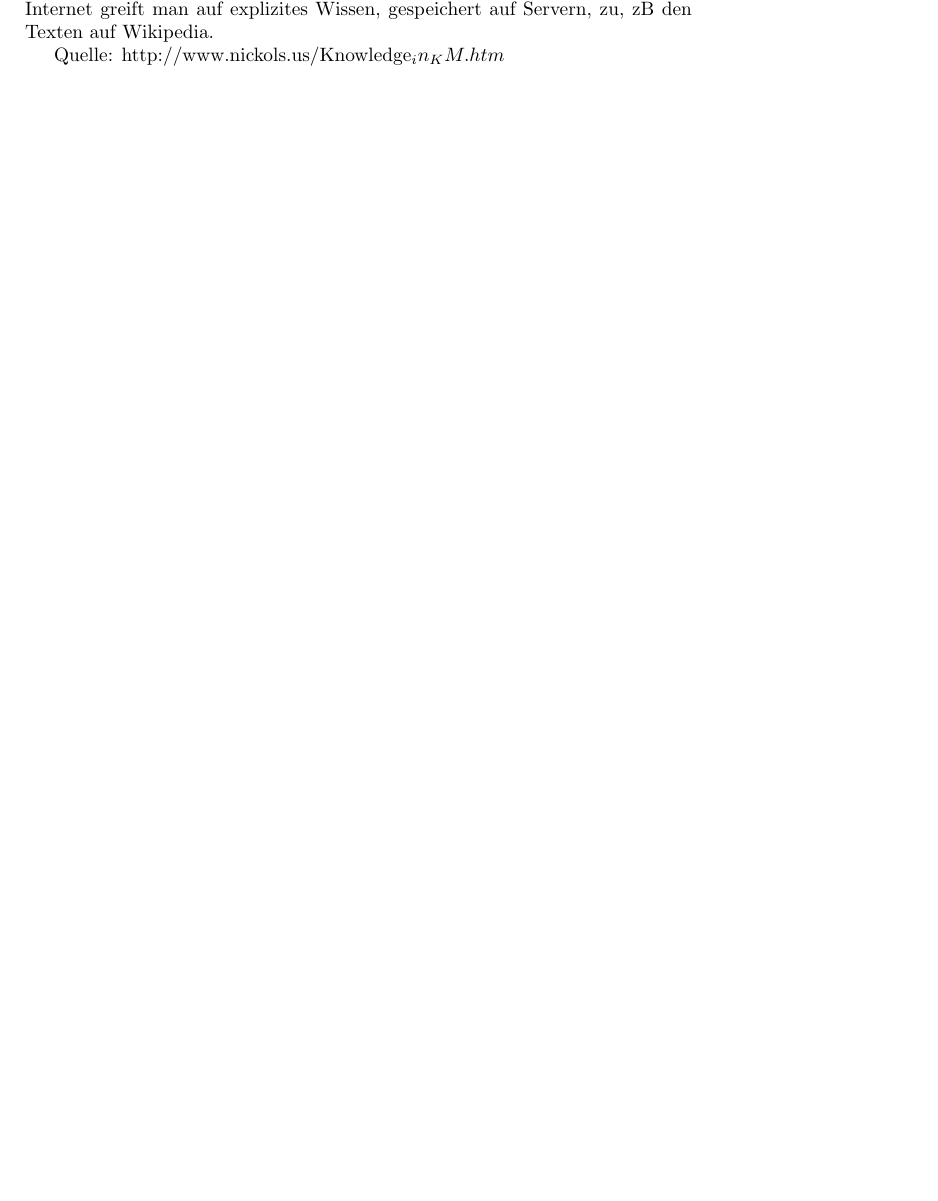
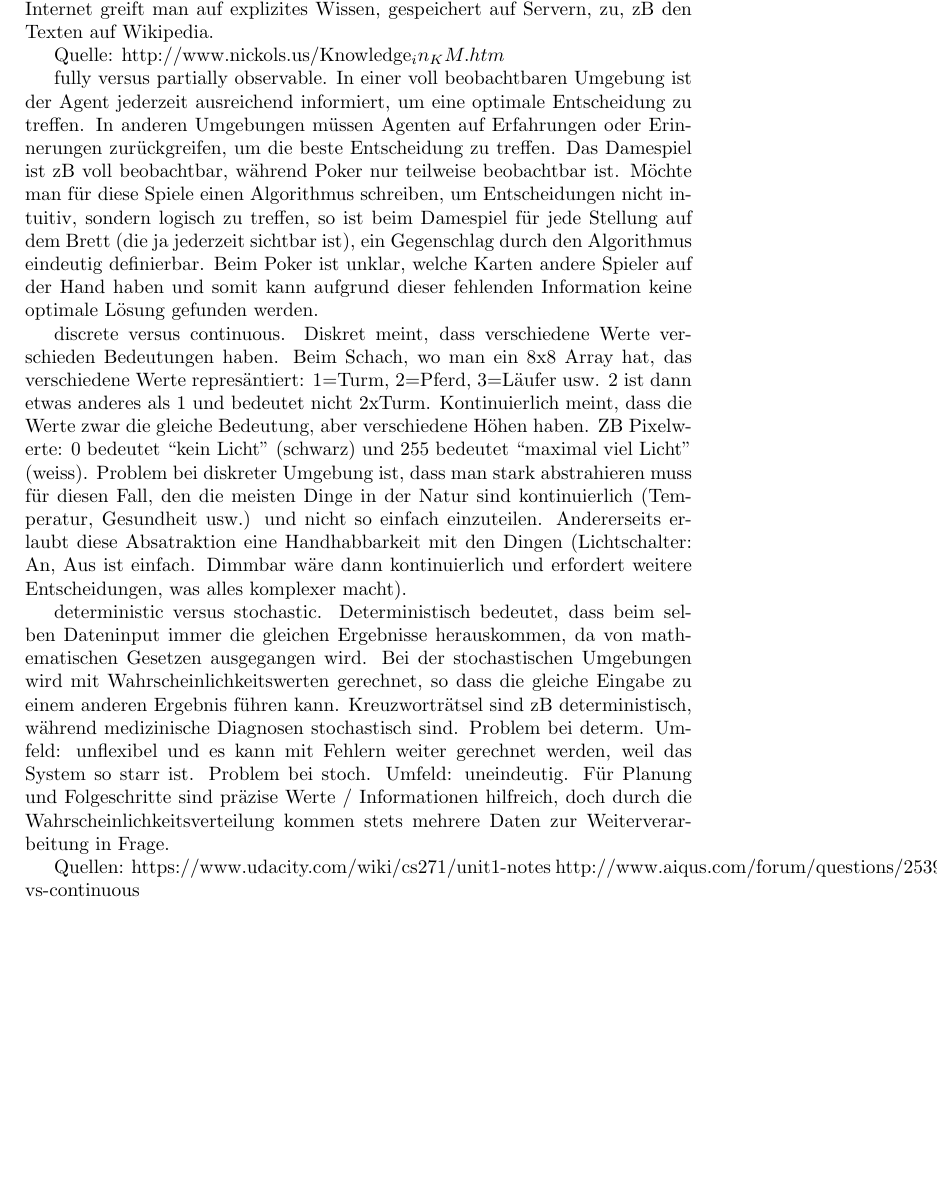
Before and after one commit to Daniel451/GWV, a LaTeX document (ex1/solution1/solution1.tex): part of page 2 of 2, cut so that both start at the same text, the shorter picture padded with empty space. Compiled offline with pdfLaTeX.

Commit message:
Update solution1.tex

```diff
--- a/ex1/solution1/solution1.tex
+++ b/ex1/solution1/solution1.tex
@@ -54,4 +54,23 @@ Auf dem Laptop ist explizites Wissen in Form von Hilfeseiten (Linux Man Pages) g
 Quelle: http://www.nickols.us/Knowledge_in_KM.htm
 
 
+
+fully versus partially observable.
+In einer voll beobachtbaren Umgebung ist der Agent jederzeit ausreichend informiert, um eine optimale Entscheidung zu treffen. In anderen Umgebungen müssen Agenten auf Erfahrungen oder Erinnerungen zurückgreifen, um die beste Entscheidung zu treffen.
+Das Damespiel ist zB voll beobachtbar, während Poker nur teilweise beobachtbar ist. Möchte man für diese Spiele einen Algorithmus schreiben, um Entscheidungen nicht intuitiv, sondern logisch zu treffen, so ist beim Damespiel für jede Stellung auf dem Brett (die ja jederzeit sichtbar ist), ein Gegenschlag durch den Algorithmus eindeutig definierbar. Beim Poker ist unklar, welche Karten andere Spieler auf der Hand haben und somit kann aufgrund dieser fehlenden Information keine optimale Lösung gefunden werden.
+
+discrete versus continuous.
+Diskret meint, dass verschiedene Werte verschieden Bedeutungen haben. Beim Schach, wo man ein 8x8 Array hat, das verschiedene Werte represäntiert: 1=Turm, 2=Pferd, 3=Läufer usw. 2 ist dann etwas anderes als 1 und bedeutet nicht 2xTurm.
+Kontinuierlich meint, dass die Werte zwar die gleiche Bedeutung, aber verschiedene Höhen haben. ZB Pixelwerte: 0 bedeutet “kein Licht” (schwarz) und 255 bedeutet “maximal viel Licht” (weiss).
+Problem bei diskreter Umgebung ist, dass man stark abstrahieren muss für diesen Fall, den die meisten Dinge in der Natur sind kontinuierlich (Temperatur, Gesundheit usw.) und nicht so einfach einzuteilen. Andererseits erlaubt diese Absatraktion eine Handhabbarkeit mit den Dingen (Lichtschalter: An, Aus ist einfach. Dimmbar wäre dann kontinuierlich und erfordert weitere Entscheidungen, was alles komplexer macht).
+
+deterministic versus stochastic.
+Deterministisch bedeutet, dass beim selben Dateninput immer die gleichen Ergebnisse herauskommen, da von mathematischen Gesetzen ausgegangen wird.
+Bei der stochastischen Umgebungen wird mit Wahrscheinlichkeitswerten gerechnet, so dass die gleiche Eingabe zu einem anderen Ergebnis führen kann.
+Kreuzworträtsel sind zB deterministisch, während medizinische Diagnosen stochastisch sind. Problem bei determ. Umfeld: unflexibel und es kann mit Fehlern weiter gerechnet werden, weil das System so starr ist. Problem bei stoch. Umfeld: uneindeutig. Für Planung und Folgeschritte sind präzise Werte / Informationen hilfreich, doch durch die Wahrscheinlichkeitsverteilung kommen stets mehrere Daten zur Weiterverarbeitung in Frage.
+
+Quellen: https://www.udacity.com/wiki/cs271/unit1-notes
+http://www.aiqus.com/forum/questions/2539/discrete-vs-continuous
+
+
 \end{document}
```
